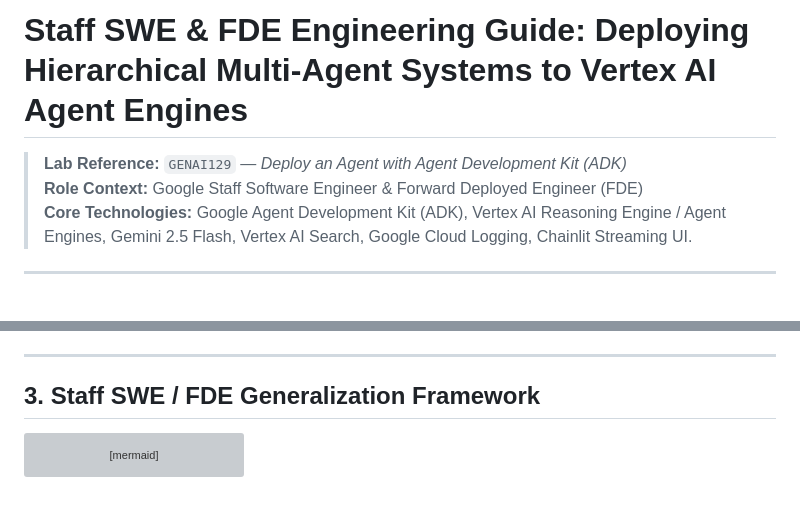
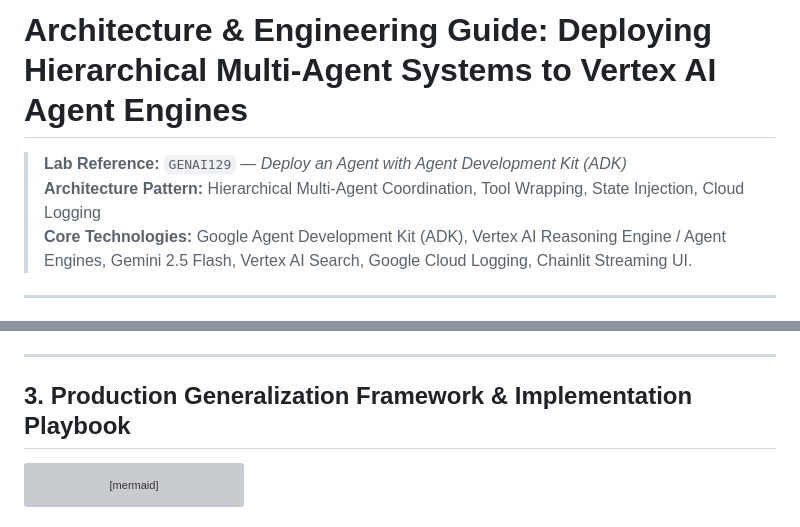
Before and after one commit to junyish/lab-genai129-deploy-an-Agent-with-Agent-Development-Kit, a Markdown page: takeaway-genai129-deploy-adk-agent-vertexai.md, 2 parts joined by grey strips. Rendered like a GitHub page; grey boxes are pictures that could not be loaded.

````diff
--- a/takeaway-genai129-deploy-adk-agent-vertexai.md
+++ b/takeaway-genai129-deploy-adk-agent-vertexai.md
@@ -1,7 +1,7 @@
-# Staff SWE & FDE Engineering Guide: Deploying Hierarchical Multi-Agent Systems to Vertex AI Agent Engines
+# Architecture & Engineering Guide: Deploying Hierarchical Multi-Agent Systems to Vertex AI Agent Engines
 
 > **Lab Reference:** `GENAI129` — *Deploy an Agent with Agent Development Kit (ADK)*
-> **Role Context:** Google Staff Software Engineer & Forward Deployed Engineer (FDE)
+> **Architecture Pattern:** Hierarchical Multi-Agent Coordination, Tool Wrapping, State Injection, Cloud Logging
 > **Core Technologies:** Google Agent Development Kit (ADK), Vertex AI Reasoning Engine / Agent Engines, Gemini 2.5 Flash, Vertex AI Search, Google Cloud Logging, Chainlit Streaming UI.
 
 ---
@@ -135,7 +135,7 @@ def log_model_response(callback_context: CallbackContext, llm_response: LlmRespo
 
 ---
 
-## 3. Staff SWE / FDE Generalization Framework
+## 3. Production Generalization Framework & Implementation Playbook
 
 ```mermaid
 flowchart LR
````
Also changed, not shown: README.md (+1 -1 lines).
